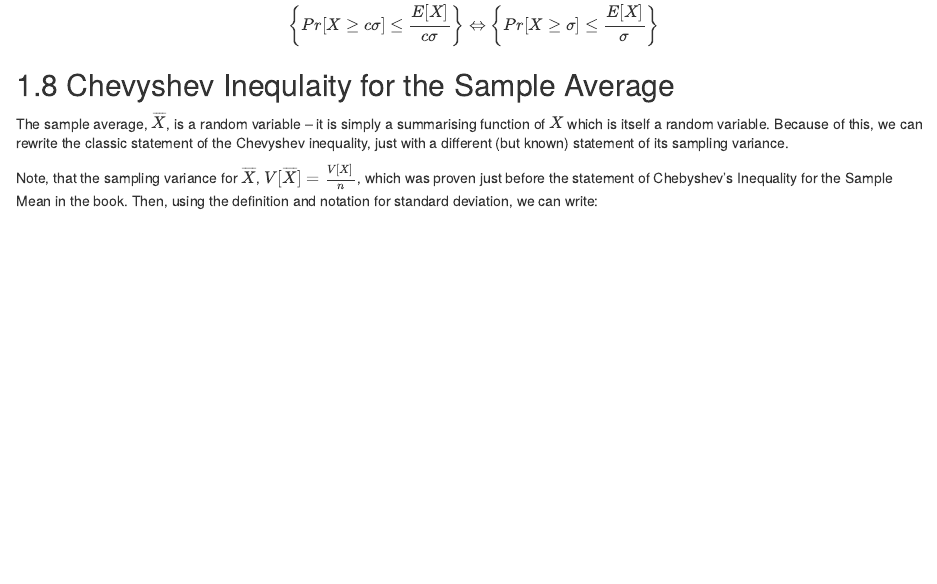
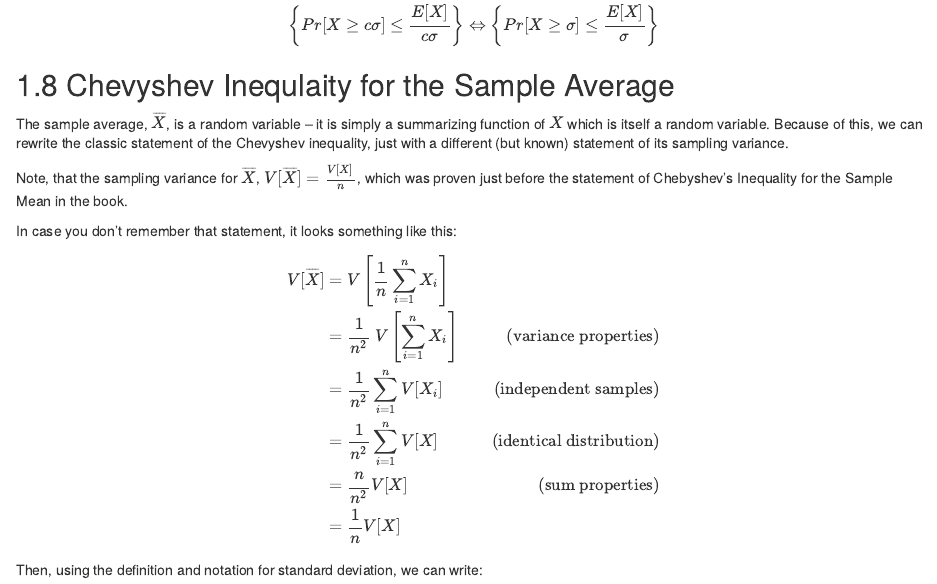
Before and after one commit to mids-w203/concept_checks, an R Markdown document (unit_05/unit_05_weak-law-of-large-numbers.Rmd): the page in a window 1100 px wide, from 6840 px down. Rendered offline with R 4.5, knitr and Pandoc, with nearby package versions; drawn as R Markdown's standard HTML page in place of the format the file asks for; code that draws random numbers runs with fixed seeds of ours; some code elsewhere in the file could not run offline.

Commit message:
includes v\overline x

```diff
--- a/unit_05/unit_05_weak-law-of-large-numbers.Rmd
+++ b/unit_05/unit_05_weak-law-of-large-numbers.Rmd
@@ -238,11 +238,24 @@ $$
 
 ## Chevyshev Inequlaity for the Sample Average
 
-The sample average, $\overline{X}$, is a random variable -- it is simply a summarising function of $X$ which is itself a random variable. Because of this, we can rewrite the classic statement of the Chevyshev inequality, just with a different (but known) statement of its sampling variance.
+The sample average, $\overline{X}$, is a random variable -- it is simply a summarizing function of $X$ which is itself a random variable. Because of this, we can rewrite the classic statement of the Chevyshev inequality, just with a different (but known) statement of its sampling variance.
 
-Note, that the sampling variance for $\overline{X}$, $V[\overline{X}] = \frac{V[X]}{n}$, which was proven just before the statement of Chebyshev's Inequality for the Sample Mean in the book. Then, using the definition and notation for standard deviation, we can write:
+Note, that the sampling variance for $\overline{X}$, $V[\overline{X}] = \frac{V[X]}{n}$, which was proven just before the statement of Chebyshev's Inequality for the Sample Mean in the book.
 
+In case you don't remember that statement, it looks something like this:
 
+$$
+\begin{aligned}
+  V[\overline{X}] &= V\left[\frac{1}{n} \sum_{i=1}^{n} X_{i}\right] \\
+    &= \frac{1}{n^2}\  V \left[ \sum_{i=1}^{n} X_{i}\right] & (\text{variance properties})\\
+    &= \frac{1}{n^2} \sum_{i=1}^{n} V[X_{i}] & (\text{independent samples}) \\
+    &= \frac{1}{n^2} \sum_{i=1}^{n} V[X] & (\text{identical distribution}) \\
+    &= \frac{n}{n^2} V[X] & (\text{sum properties}) \\
+    &= \frac{1}{n} V[X]
+\end{aligned}
+$$
+
+Then, using the definition and notation for standard deviation, we can write:
 
 $$
   \begin{aligned}
```
Also changed, not shown: unit_05/unit_05_weak-law-of-large-numbers_files/figure-html/many plots-1.png, unit_05/unit_05_weak-law-of-large-numbers_files/figure-html/plot the toss data-1.png, unit_05/weak-law-of-large-numbers.html, unit_05/unit_05_weak-law-of-large-numbers.Rmd (2 more changed lines).
